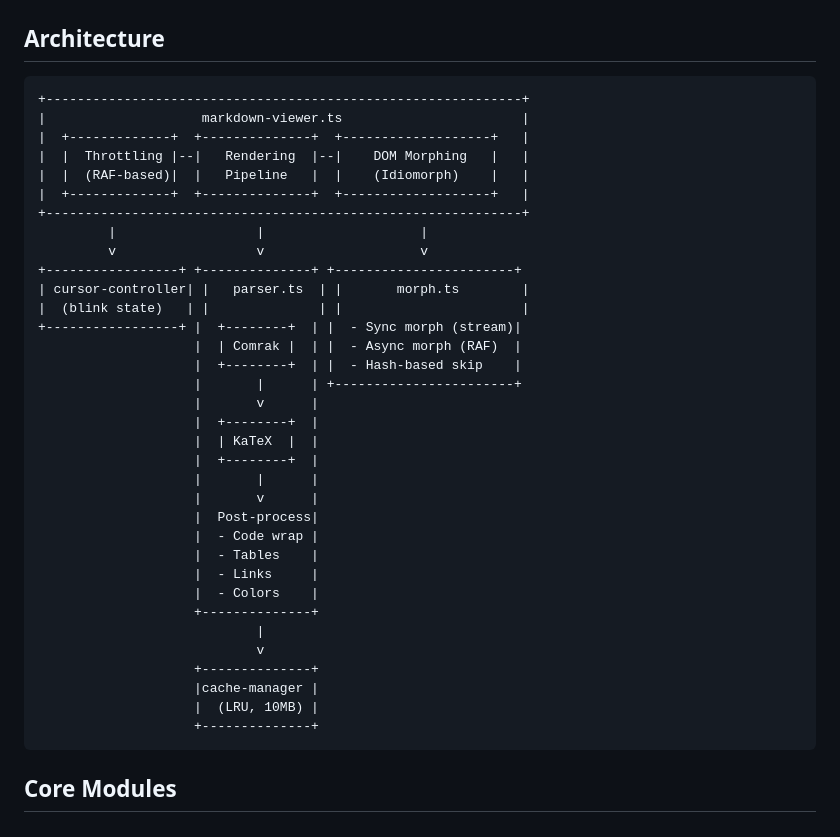
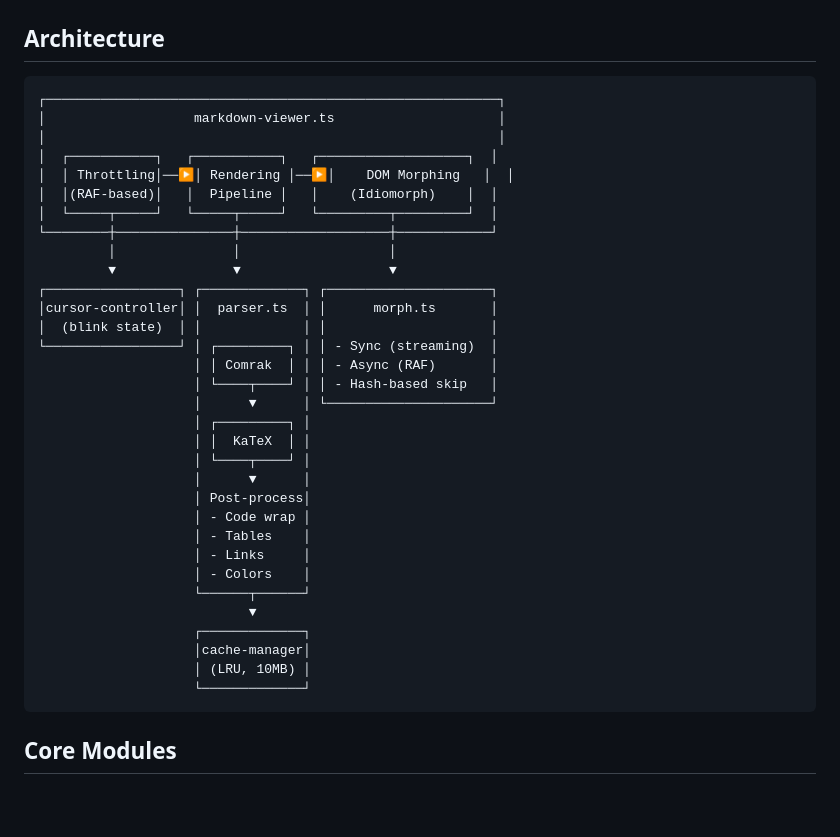
Before and after one commit to jveres/lit-markdown-viewer, a Markdown page: README.md, the part around the change. GitHub-like rendering; blank space fills up the shorter version.

Commit message:
Fix ASCII architecture diagram alignment

````diff
--- a/README.md
+++ b/README.md
@@ -64,41 +64,39 @@ render() {
 
 ## Architecture
 
-```
-+-------------------------------------------------------------+
-|                    markdown-viewer.ts                       |
-|  +-------------+  +--------------+  +-------------------+   |
-|  |  Throttling |--|   Rendering  |--|    DOM Morphing   |   |
-|  |  (RAF-based)|  |   Pipeline   |  |    (Idiomorph)    |   |
-|  +-------------+  +--------------+  +-------------------+   |
-+-------------------------------------------------------------+
-         |                  |                    |
-         v                  v                    v
-+-----------------+ +--------------+ +-----------------------+
-| cursor-controller| |   parser.ts  | |       morph.ts        |
-|  (blink state)   | |              | |                       |
-+-----------------+ |  +--------+  | |  - Sync morph (stream)|
-                    |  | Comrak |  | |  - Async morph (RAF)  |
-                    |  +--------+  | |  - Hash-based skip    |
-                    |       |      | +-----------------------+
-                    |       v      |
-                    |  +--------+  |
-                    |  | KaTeX  |  |
-                    |  +--------+  |
-                    |       |      |
-                    |       v      |
-                    |  Post-process|
-                    |  - Code wrap |
-                    |  - Tables    |
-                    |  - Links     |
-                    |  - Colors    |
-                    +--------------+
-                            |
-                            v
-                    +--------------+
-                    |cache-manager |
-                    |  (LRU, 10MB) |
-                    +--------------+
+```text
+┌──────────────────────────────────────────────────────────┐
+│                   markdown-viewer.ts                     │
+│                                                          │
+│  ┌───────────┐   ┌───────────┐   ┌───────────────────┐  │
+│  │ Throttling│──▶│ Rendering │──▶│    DOM Morphing   │  │
+│  │(RAF-based)│   │  Pipeline │   │    (Idiomorph)    │  │
+│  └─────┬─────┘   └─────┬─────┘   └─────────┬─────────┘  │
+└────────┼───────────────┼───────────────────┼────────────┘
+         │               │                   │
+         ▼               ▼                   ▼
+┌─────────────────┐ ┌─────────────┐ ┌─────────────────────┐
+│cursor-controller│ │  parser.ts  │ │      morph.ts       │
+│  (blink state)  │ │             │ │                     │
+└─────────────────┘ │ ┌─────────┐ │ │ - Sync (streaming)  │
+                    │ │ Comrak  │ │ │ - Async (RAF)       │
+                    │ └────┬────┘ │ │ - Hash-based skip   │
+                    │      ▼      │ └─────────────────────┘
+                    │ ┌─────────┐ │
+                    │ │  KaTeX  │ │
+                    │ └────┬────┘ │
+                    │      ▼      │
+                    │ Post-process│
+                    │ - Code wrap │
+                    │ - Tables    │
+                    │ - Links     │
+                    │ - Colors    │
+                    └──────┬──────┘
+                           ▼
+                    ┌─────────────┐
+                    │cache-manager│
+                    │ (LRU, 10MB) │
+                    └─────────────┘
 ```
 
 ## Core Modules
````
